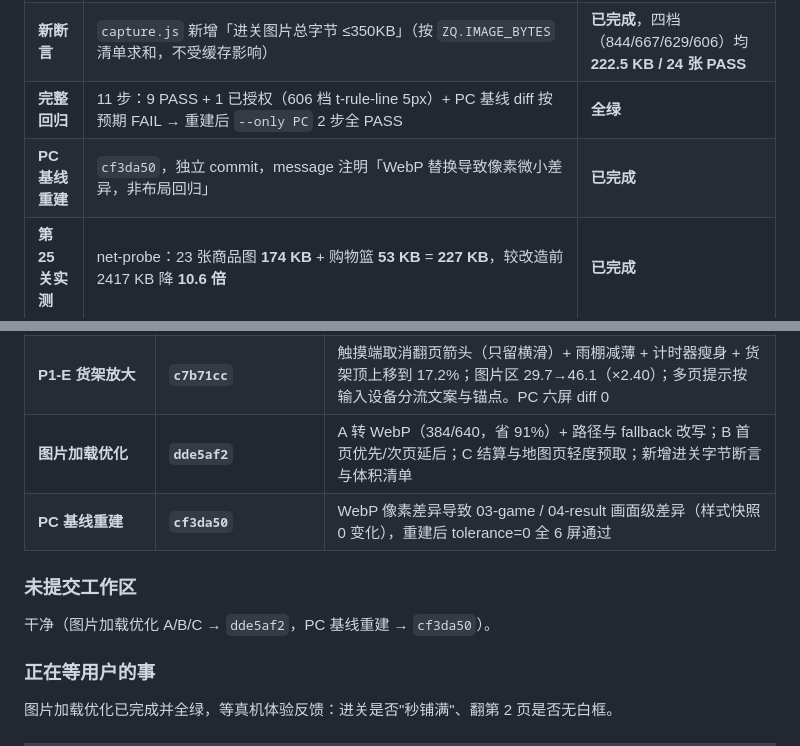
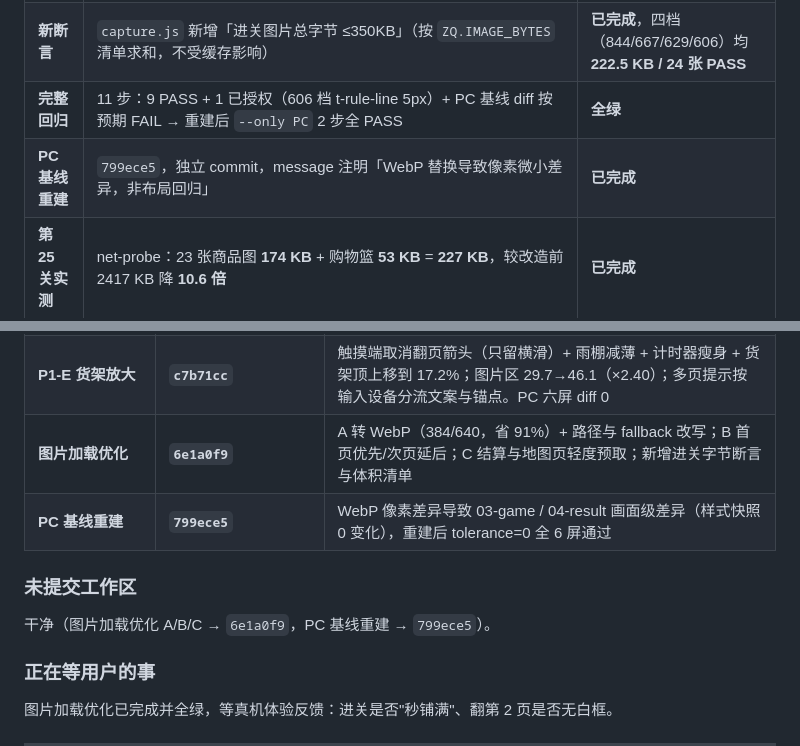
Before and after one commit to Ooorange2377/Mini-Mart-Math, a Markdown page: .trae/documents/移动端适配-进度快照.md, 2 parts joined by grey strips. Drawn GitHub-style.

Commit message:
docs: 同步进度快照里的 commit 哈希（历史重写后）

```diff
--- a/.trae/documents/移动端适配-进度快照.md
+++ b/.trae/documents/移动端适配-进度快照.md
@@ -17,7 +17,7 @@
 | **C 轻度预取** | 新增 `js/game/preload.js`（去重 + 并发 4 + 单次上限 24）：结算页预取下一关、地图页 idle 800ms 预取当前目标关；满 3 星关卡每次重出题，自动跳过 | **已完成** |
 | **新断言** | `capture.js` 新增「进关图片总字节 ≤350KB」（按 `ZQ.IMAGE_BYTES` 清单求和，不受缓存影响） | **已完成**，四档（844/667/629/606）均 **222.5 KB / 24 张 PASS** |
 | **完整回归** | 11 步：9 PASS + 1 已授权（606 档 t-rule-line 5px）+ PC 基线 diff 按预期 FAIL → 重建后 `--only PC` 2 步全 PASS | **全绿** |
-| **PC 基线重建** | `cf3da50`，独立 commit，message 注明「WebP 替换导致像素微小差异，非布局回归」 | **已完成** |
+| **PC 基线重建** | `799ece5`，独立 commit，message 注明「WebP 替换导致像素微小差异，非布局回归」 | **已完成** |
 | **第 25 关实测** | net-probe：23 张商品图 **174 KB** + 购物篮 **53 KB** = **227 KB**，较改造前 2417 KB 降 **10.6 倍** | **已完成** |
 
 第 25 关进关时序（844×390，进关时刻为原点）：首页 12 张 **约 45ms 内全部画完**；剩余 11 张在 800ms 延时点后发出，约 815ms 开始、1s 内全部解码完成（期间玩家在首页操作，看不到白框）。
@@ -54,12 +54,12 @@
 | 第一关引导 | `032e24d` | 5 步聚光引导 + 购物篮单击取消 + 文案定稿 |
 | 上线指南 | `a92c6a4` | `.trae/documents/GitHub-Pages-上线指南.md` |
 | **P1-E 货架放大** | **`c7b71cc`** | 触摸端取消翻页箭头（只留横滑）+ 雨棚减薄 + 计时器瘦身 + 货架顶上移到 17.2%；图片区 29.7→46.1（×2.40）；多页提示按输入设备分流文案与锚点。PC 六屏 diff 0 |
-| **图片加载优化** | **`dde5af2`** | A 转 WebP（384/640，省 91%）+ 路径与 fallback 改写；B 首页优先/次页延后；C 结算与地图页轻度预取；新增进关字节断言与体积清单 |
-| **PC 基线重建** | **`cf3da50`** | WebP 像素差异导致 03-game / 04-result 画面级差异（样式快照 0 变化），重建后 tolerance=0 全 6 屏通过 |
+| **图片加载优化** | **`6e1a0f9`** | A 转 WebP（384/640，省 91%）+ 路径与 fallback 改写；B 首页优先/次页延后；C 结算与地图页轻度预取；新增进关字节断言与体积清单 |
+| **PC 基线重建** | **`799ece5`** | WebP 像素差异导致 03-game / 04-result 画面级差异（样式快照 0 变化），重建后 tolerance=0 全 6 屏通过 |
 
 ### 未提交工作区
 
-干净（图片加载优化 A/B/C → `dde5af2`，PC 基线重建 → `cf3da50`）。
+干净（图片加载优化 A/B/C → `6e1a0f9`，PC 基线重建 → `799ece5`）。
 
 ### 正在等用户的事
 
```
